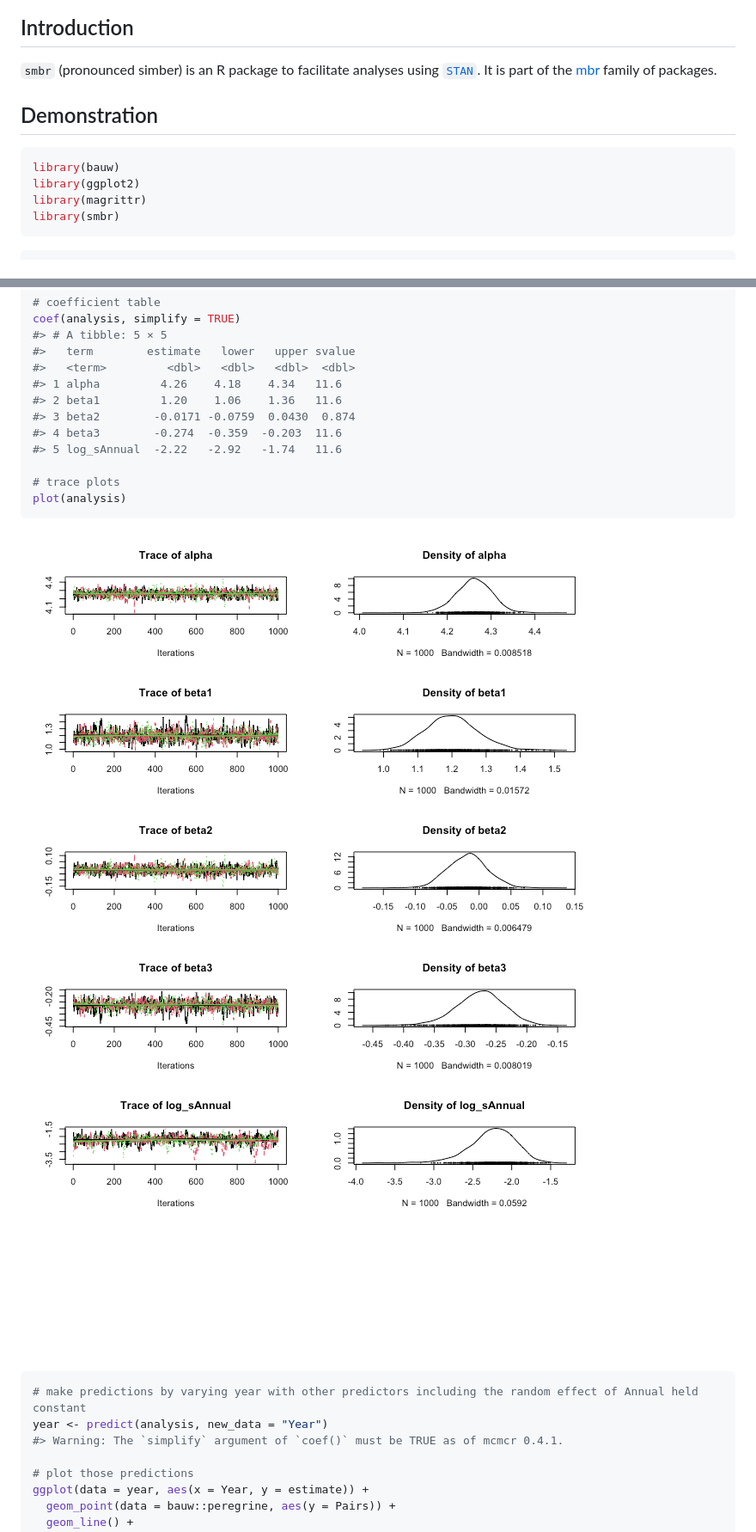
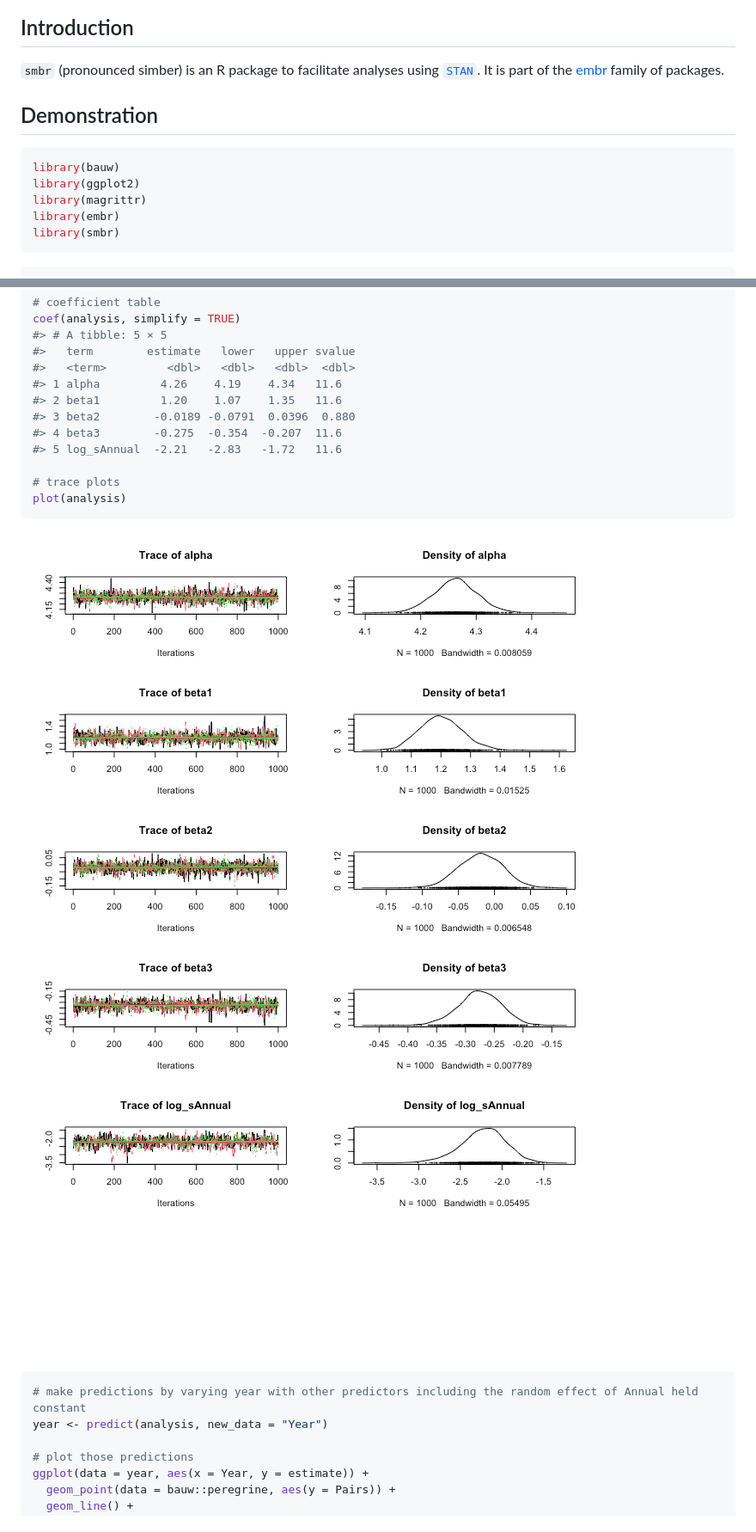
Before and after one commit to poissonconsulting/smbr, a Markdown page: README.md, 2 parts joined by grey strips. Shown: that part at 86% size. Drawn GitHub-style; pictures changed too: tools/README-unnamed-chunk-3-1.png, tools/README-unnamed-chunk-3-2.png.

Commit message:
mbr to embr

````diff
--- a/README.md
+++ b/README.md
@@ -18,7 +18,7 @@ MIT](https://img.shields.io/badge/License-MIT-green.svg)](https://opensource.org
 
 `smbr` (pronounced simber) is an R package to facilitate analyses using
 [`STAN`](http://mc-stan.org). It is part of the
-[mbr](https://github.com/poissonconsulting/mbr) family of packages.
+[embr](https://github.com/poissonconsulting/embr) family of packages.
 
 ## Demonstration
 
@@ -26,6 +26,7 @@ MIT](https://img.shields.io/badge/License-MIT-green.svg)](https://opensource.org
 library(bauw)
 library(ggplot2)
 library(magrittr)
+library(embr)
 library(smbr)
 ```
 
@@ -98,11 +99,11 @@ coef(analysis, simplify = TRUE)
 #> # A tibble: 5 × 5
 #>   term        estimate   lower   upper svalue
 #>   <term>         <dbl>   <dbl>   <dbl>  <dbl>
-#> 1 alpha         4.26    4.18    4.34   11.6
-#> 2 beta1         1.20    1.06    1.36   11.6
-#> 3 beta2        -0.0171 -0.0759  0.0430  0.874
-#> 4 beta3        -0.274  -0.359  -0.203  11.6
-#> 5 log_sAnnual  -2.22   -2.92   -1.74   11.6
+#> 1 alpha         4.26    4.19    4.34   11.6
+#> 2 beta1         1.20    1.07    1.35   11.6
+#> 3 beta2        -0.0189 -0.0791  0.0396  0.880
+#> 4 beta3        -0.275  -0.354  -0.207  11.6
+#> 5 log_sAnnual  -2.21   -2.83   -1.72   11.6
 
 # trace plots
 plot(analysis)
@@ -113,7 +114,6 @@ plot(analysis)
 ``` r
 # make predictions by varying year with other predictors including the random effect of Annual held constant
 year <- predict(analysis, new_data = "Year")
-#> Warning: The `simplify` argument of `coef()` must be TRUE as of mcmcr 0.4.1.
 
 # plot those predictions
 ggplot(data = year, aes(x = Year, y = estimate)) +
````
Also changed, not shown: other parts of README.md (+1 -2 lines), tools/README-unnamed-chunk-4-1.png, 7 other files.
